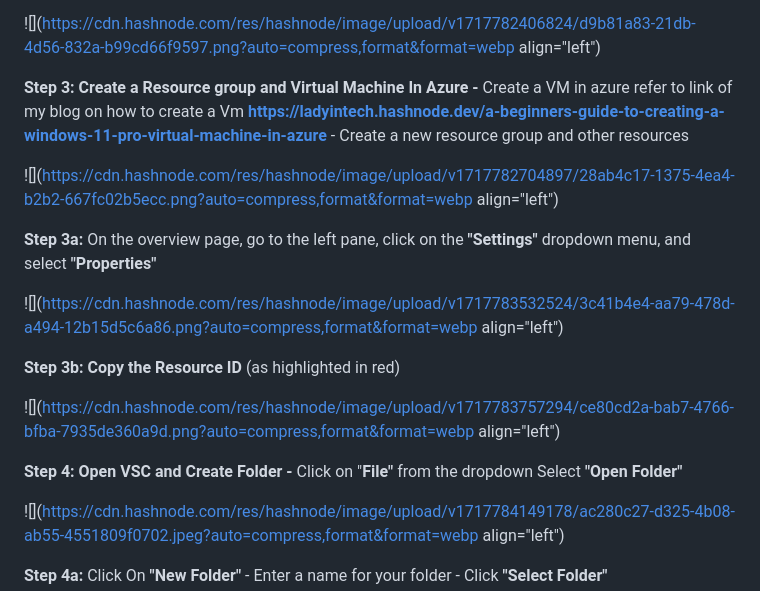
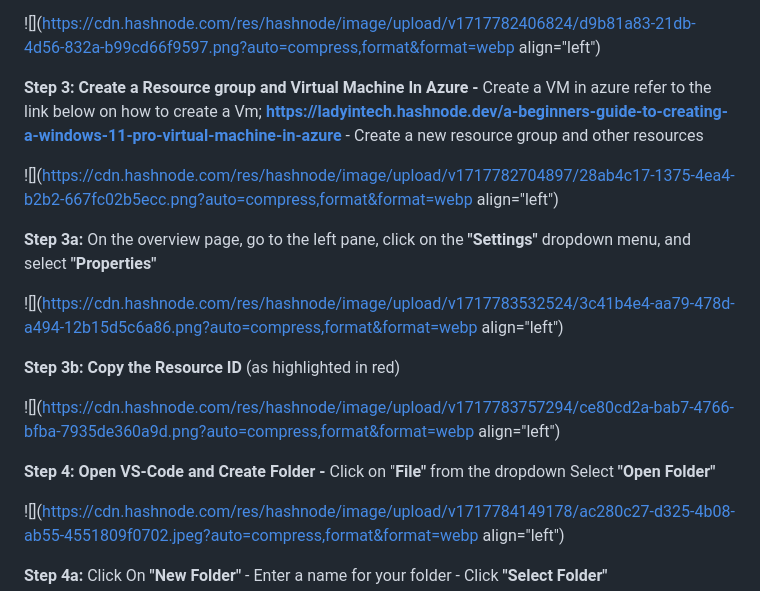
Before and after one commit to Onyechevinli/bika-ride, a Markdown page: cmahw6vl8000509l496yd02it.md, the part around the change. Drawn GitHub-style.

Commit message:
update post: Steps to Migrate Your Terraform State to Terraform Cloud.

```diff
--- a/cmahw6vl8000509l496yd02it.md
+++ b/cmahw6vl8000509l496yd02it.md
@@ -67,7 +67,7 @@ Before starting the migration, ensure you have the following prerequisites:
 
 ![](https://cdn.hashnode.com/res/hashnode/image/upload/v1717782406824/d9b81a83-21db-4d56-832a-b99cd66f9597.png?auto=compress,format&format=webp align="left")
 
-**Step 3: Create a Resource group and Virtual Machine In Azure -** Create a VM in azure refer to link of my blog on how to create a Vm [**https://ladyintech.hashnode.dev/a-beginners-guide-to-creating-a-windows-11-pro-virtual-machine-in-azure**](https://ladyintech.hashnode.dev/a-beginners-guide-to-creating-a-windows-11-pro-virtual-machine-in-azure) - Create a new resource group and other resources
+**Step 3: Create a Resource group and Virtual Machine In Azure -** Create a VM in azure refer to the link below on how to create a Vm; [**https://ladyintech.hashnode.dev/a-beginners-guide-to-creating-a-windows-11-pro-virtual-machine-in-azure**](https://ladyintech.hashnode.dev/a-beginners-guide-to-creating-a-windows-11-pro-virtual-machine-in-azure) - Create a new resource group and other resources
 
 ![](https://cdn.hashnode.com/res/hashnode/image/upload/v1717782704897/28ab4c17-1375-4ea4-b2b2-667fc02b5ecc.png?auto=compress,format&format=webp align="left")
 
@@ -79,7 +79,7 @@ Before starting the migration, ensure you have the following prerequisites:
 
 ![](https://cdn.hashnode.com/res/hashnode/image/upload/v1717783757294/ce80cd2a-bab7-4766-bfba-7935de360a9d.png?auto=compress,format&format=webp align="left")
 
-**Step 4: Open VSC and Create Folder -** Click on "**File"** from the dropdown Select **"Open Folder"**
+**Step 4: Open VS-Code and Create Folder -** Click on "**File"** from the dropdown Select **"Open Folder"**
 
 ![](https://cdn.hashnode.com/res/hashnode/image/upload/v1717784149178/ac280c27-d325-4b08-ab55-4551809f0702.jpeg?auto=compress,format&format=webp align="left")
 
```
